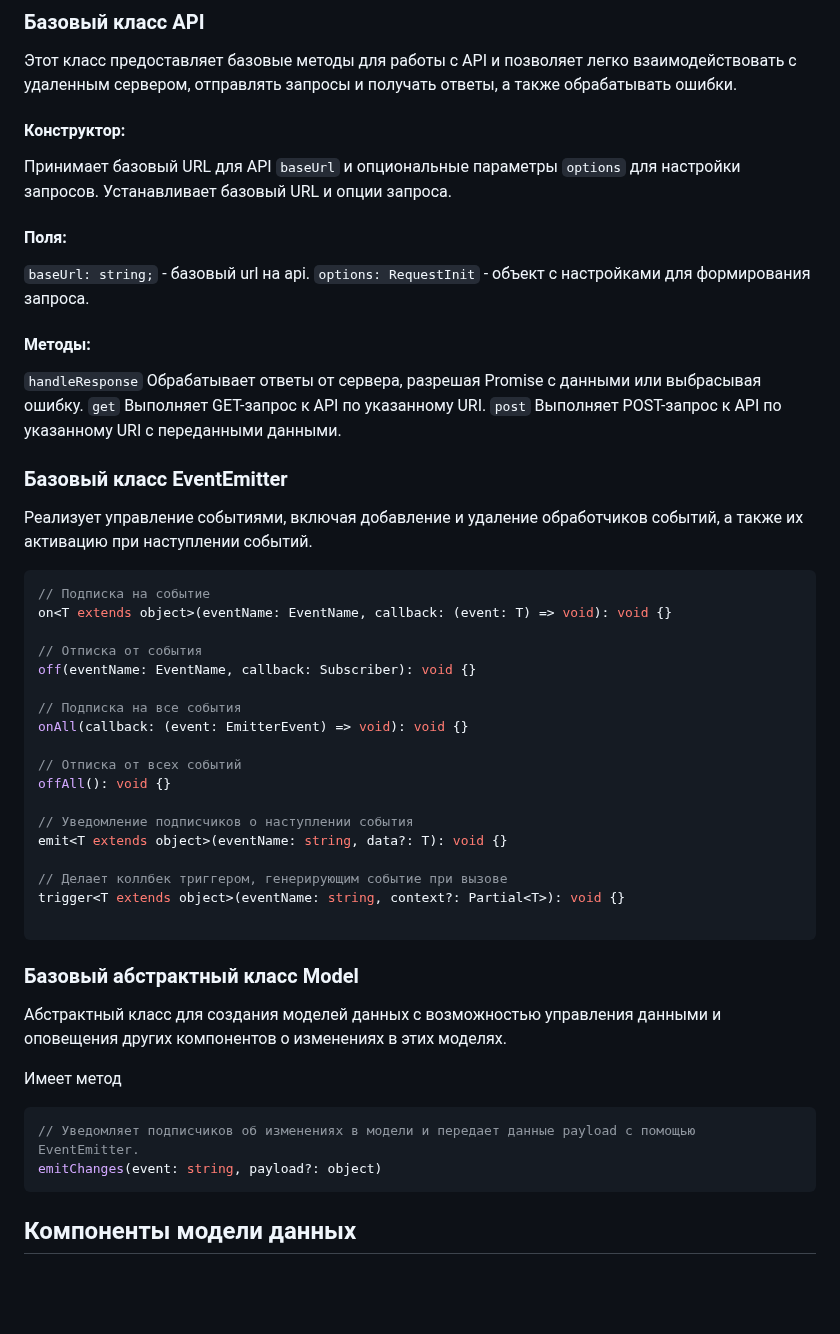
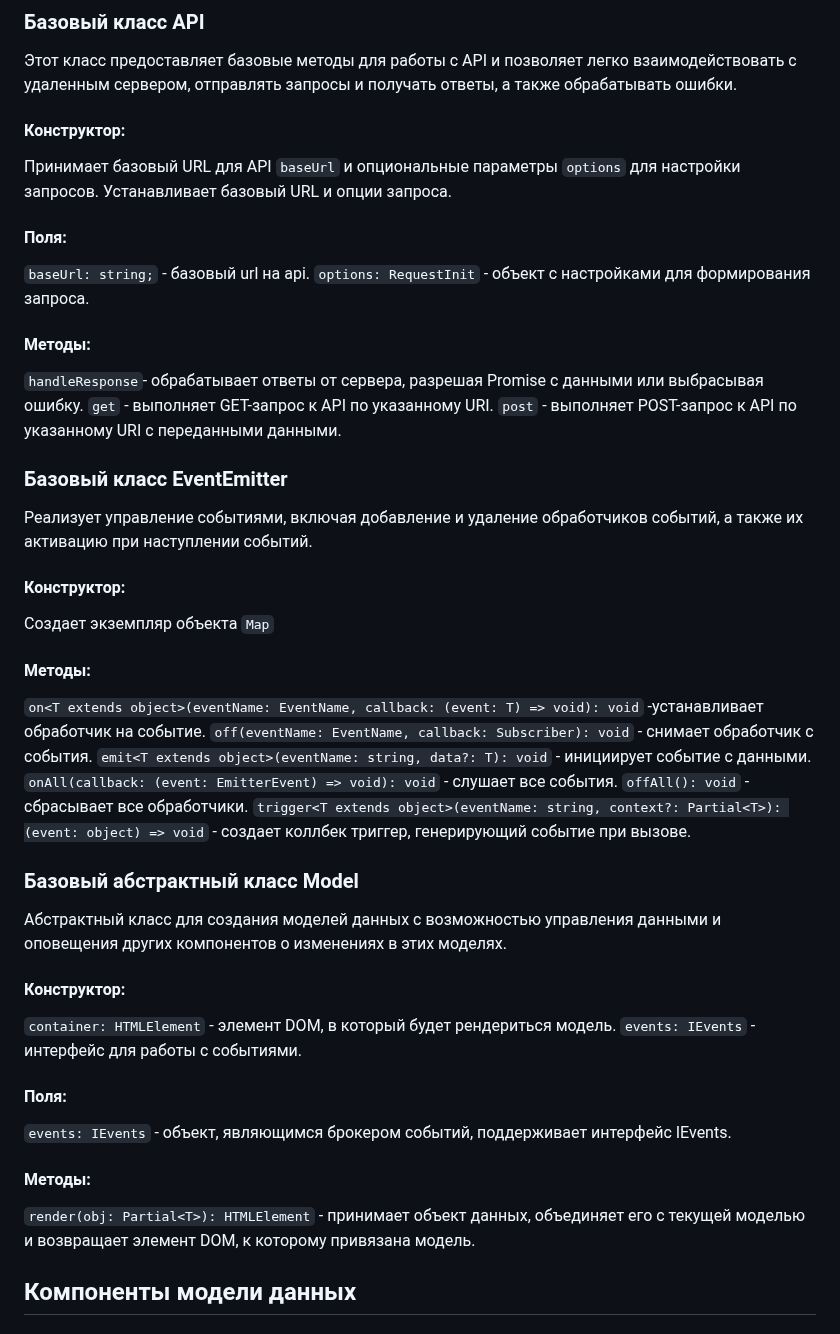
Before and after one commit to D1vas/web-larek-frontend, a Markdown page: README.md, the part around the change. Drawn GitHub-style; blank space fills up the shorter version.

````diff
--- a/README.md
+++ b/README.md
@@ -51,6 +51,7 @@ yarn build
 ### Базовый класс API
 
 Этот класс предоставляет базовые методы для работы с API и позволяет легко взаимодействовать с удаленным сервером, отправлять запросы и получать ответы, а также обрабатывать ошибки.
+
 #### Конструктор:
 Принимает базовый URL для API `baseUrl` и опциональные параметры `options` для настройки запросов.
 Устанавливает базовый URL и опции запроса.
@@ -60,47 +61,39 @@ yarn build
 `options: RequestInit` - объект с настройками для формирования запроса.
 
 #### Методы:
-`handleResponse`
-Обрабатывает ответы от сервера, разрешая Promise с данными или выбрасывая ошибку.
-`get`
-Выполняет GET-запрос к API по указанному URI.
-`post`
-Выполняет POST-запрос к API по указанному URI с переданными данными.
+`handleResponse`- обрабатывает ответы от сервера, разрешая Promise с данными или выбрасывая ошибку.
+`get` - выполняет GET-запрос к API по указанному URI.
+`post` - выполняет POST-запрос к API по указанному URI с переданными данными.
 
 ### Базовый класс EventEmitter
 
 Реализует управление событиями, включая добавление и удаление обработчиков событий, а также их активацию при наступлении событий.
 
-```typescript
-// Подписка на событие
-on<T extends object>(eventName: EventName, callback: (event: T) => void): void {}
+#### Конструктор:
+Создает экземпляр объекта `Map`
 
-// Отписка от события
-off(eventName: EventName, callback: Subscriber): void {}
+#### Методы:
+`on<T extends object>(eventName: EventName, callback: (event: T) => void): void` -устанавливает обработчик на событие.
+`off(eventName: EventName, callback: Subscriber): void` - снимает обработчик с события.
+`emit<T extends object>(eventName: string, data?: T): void` - инициирует событие с данными.
+`onAll(callback: (event: EmitterEvent) => void): void` - слушает все события.
+`offAll(): void` - сбрасывает все обработчики.
+`trigger<T extends object>(eventName: string, context?: Partial<T>): (event: object) => void` - создает коллбек триггер, генерирующий событие при вызове.
 
-// Подписка на все события
-onAll(callback: (event: EmitterEvent) => void): void {}
-
-// Отписка от всех событий
-offAll(): void {}
-
-// Уведомление подписчиков о наступлении события
-emit<T extends object>(eventName: string, data?: T): void {}
-
-// Делает коллбек триггером, генерирующим событие при вызове
-trigger<T extends object>(eventName: string, context?: Partial<T>): void {}
-
-```
 
 ### Базовый абстрактный класс Model
 
 Абстрактный класс для создания моделей данных с возможностью управления данными и оповещения других компонентов о изменениях в этих моделях.
 
-Имеет метод
-```typescript
-// Уведомляет подписчиков об изменениях в модели и передает данные payload с помощью EventEmitter.
-emitChanges(event: string, payload?: object)
-```
+#### Конструктор:
+`container: HTMLElement` - элемент DOM, в который будет рендериться модель.
+`events: IEvents` - интерфейс для работы с событиями.
+
+#### Поля:
+`events: IEvents` - объект, являющимся брокером событий, поддерживает интерфейс IEvents.
+
+#### Методы:
+`render(obj: Partial<T>): HTMLElement` - принимает объект данных, объединяет его с текущей моделью и возвращает элемент DOM, к которому привязана модель.
 
 ##  Компоненты модели данных
 
````
